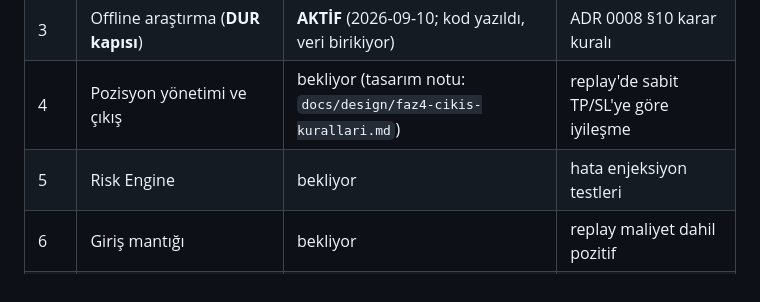
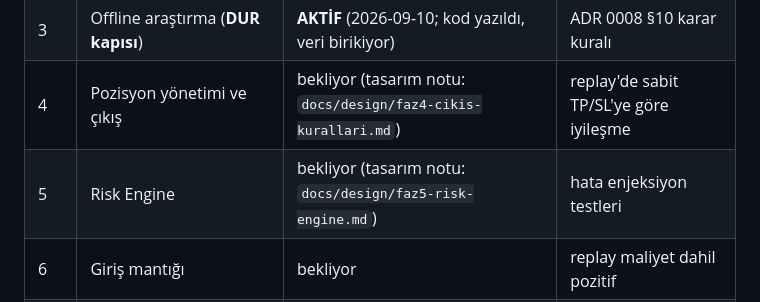
Before and after one commit to kcelikk/traders, a Markdown page: docs/PHASE.md, the part around the change. Drawn GitHub-style.

```diff
--- a/docs/PHASE.md
+++ b/docs/PHASE.md
@@ -7,7 +7,7 @@
 | 2 | Deterministik çekirdek + replay | **KAPANDI** 2026-09-10 (proje sahibi onayı) | bit-eşit replay testi (`make test-determinism`) |
 | 3 | Offline araştırma (**DUR kapısı**) | **AKTİF** (2026-09-10; kod yazıldı, veri birikiyor) | ADR 0008 §10 karar kuralı |
 | 4 | Pozisyon yönetimi ve çıkış | bekliyor (tasarım notu: `docs/design/faz4-cikis-kurallari.md`) | replay'de sabit TP/SL'ye göre iyileşme |
-| 5 | Risk Engine | bekliyor | hata enjeksiyon testleri |
+| 5 | Risk Engine | bekliyor (tasarım notu: `docs/design/faz5-risk-engine.md`) | hata enjeksiyon testleri |
 | 6 | Giriş mantığı | bekliyor | replay maliyet dahil pozitif |
 | 7 | Paper trading (min 4 hafta) | bekliyor | backtest ile tutarlı |
 | 8 | Gözlemlenebilirlik | bekliyor | tüm metrikler yayında |
```
Also changed, not shown: docs/design/faz5-risk-engine.md (added, +91 -0 lines).
